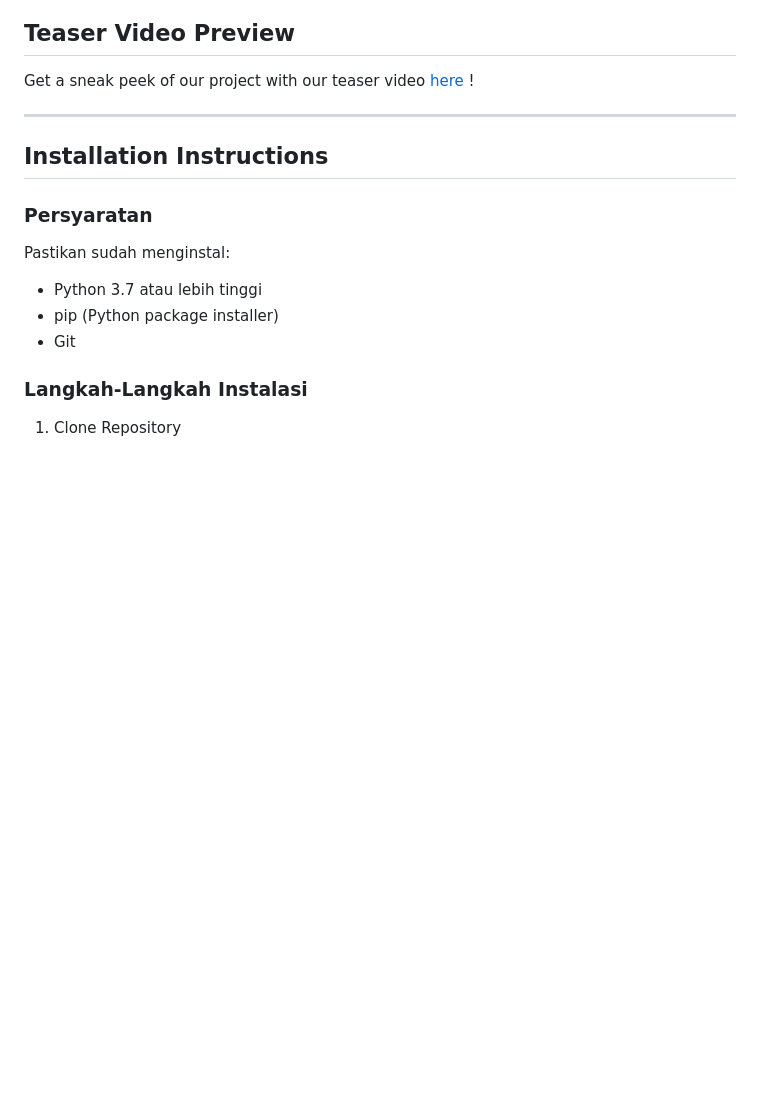
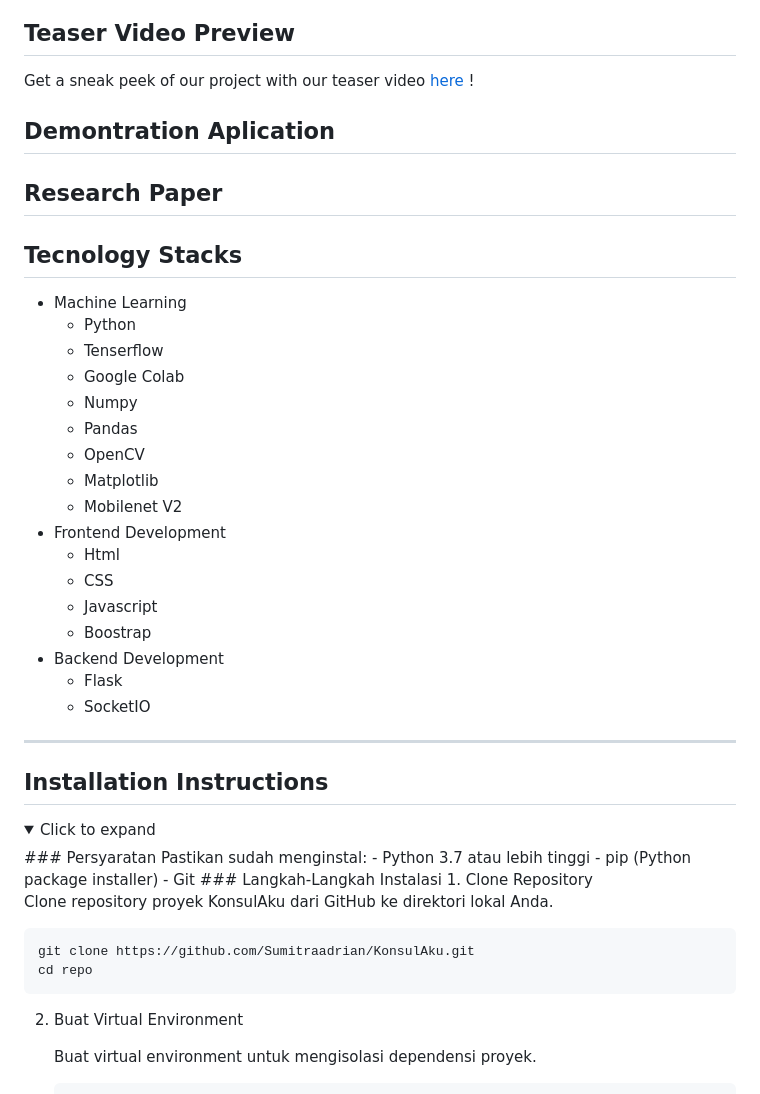
Before and after one commit to Sumitraadrian/konsulakuapp, a Markdown page: README.md, the part around one of its changes. GitHub-like rendering; folded sections open; blank space fills up the shorter version.

```diff
--- a/README.md
+++ b/README.md
@@ -21,9 +21,32 @@ You can check out our proposal [Proposal KonsulAku](https://www.canva.com/design
 ## Teaser Video Preview
 Get a sneak peek of our project with our teaser video [here](https://www.instagram.com/reel/C64JGxJyY50TlPkwj7Wk6xHV6r_QMv8BB6jwnk0/?igsh=MWxhYXBhcWV5ajY0Nw==) !
 
+## Demontration Aplication
+
+## Research Paper
+## Tecnology Stacks
+- Machine Learning
+     - Python
+     - Tenserflow
+     - Google Colab
+     - Numpy
+     - Pandas
+     - OpenCV
+     - Matplotlib
+     - Mobilenet V2
+- Frontend Development
+     - Html
+     - CSS
+     - Javascript
+     - Boostrap
+- Backend Development
+     - Flask
+     - SocketIO
 ---
 
 ## Installation Instructions
+<details>
+  <summary>Click to expand</summary>
 ### Persyaratan
 Pastikan sudah menginstal:
 - Python 3.7 atau lebih tinggi
```
Also changed, not shown: other parts of README.md (+2 -0 lines).
